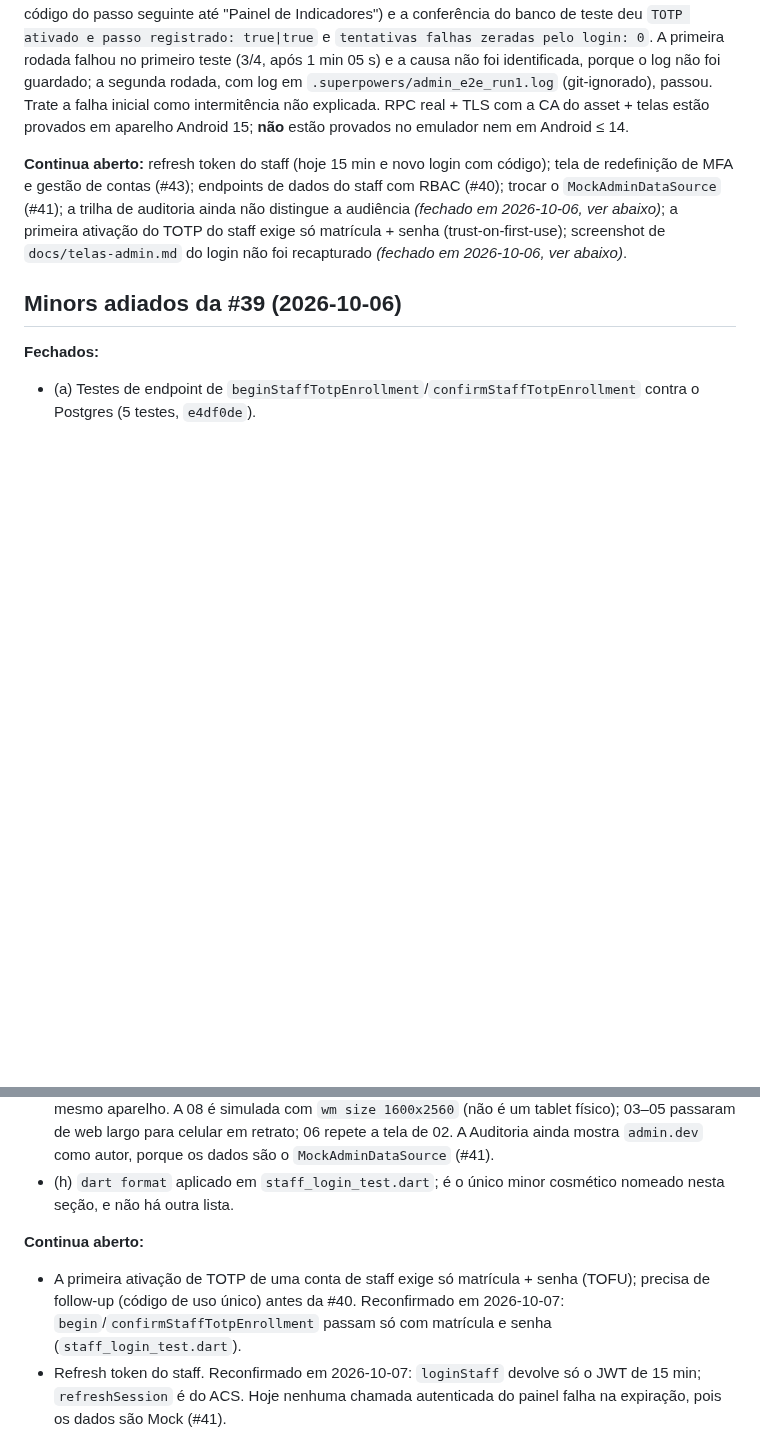
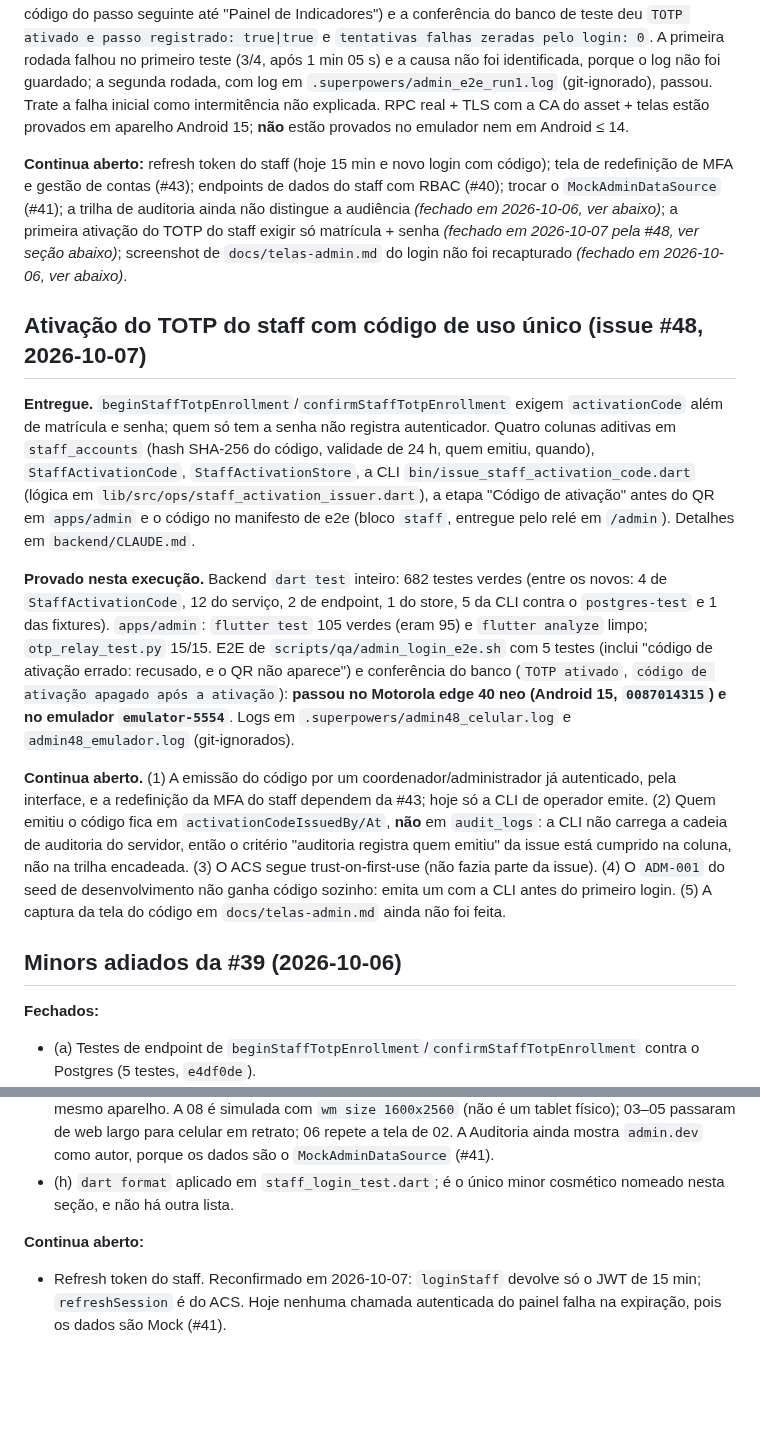
Before and after one commit to hbgit/SinalACS, a Markdown page: PROGRESS.md, 2 parts joined by grey strips. GitHub-like rendering; blank space fills up the shorter version.

Commit message:
docs: ativação do TOTP do staff com código de uso único (#48)

```diff
--- a/PROGRESS.md
+++ b/PROGRESS.md
@@ -630,7 +630,15 @@ Plano: `docs/superpowers/plans/2026-10-02-pendencias-do-acs-flag-secure-ubs-rf08
 
 **Prova em aparelho: EXECUTADA em 2026-10-07 (Motorola edge 40 neo, Android 15, serial `0087014315`, não no emulador).** `DEVICE=0087014315 ./scripts/qa/admin_login_e2e.sh` passou 4/4 (senha errada com mensagem genérica; ativação da MFA pela tela; código errado recusado; login com o código do passo seguinte até "Painel de Indicadores") e a conferência do banco de teste deu `TOTP ativado e passo registrado: true|true` e `tentativas falhas zeradas pelo login: 0`. A primeira rodada falhou no primeiro teste (3/4, após 1 min 05 s) e a causa não foi identificada, porque o log não foi guardado; a segunda rodada, com log em `.superpowers/admin_e2e_run1.log` (git-ignorado), passou. Trate a falha inicial como intermitência não explicada. RPC real + TLS com a CA do asset + telas estão provados em aparelho Android 15; **não** estão provados no emulador nem em Android ≤ 14.
 
-**Continua aberto:** refresh token do staff (hoje 15 min e novo login com código); tela de redefinição de MFA e gestão de contas (#43); endpoints de dados do staff com RBAC (#40); trocar o `MockAdminDataSource` (#41); a trilha de auditoria ainda não distingue a audiência *(fechado em 2026-10-06, ver abaixo)*; a primeira ativação do TOTP do staff exige só matrícula + senha (trust-on-first-use); screenshot de `docs/telas-admin.md` do login não foi recapturado *(fechado em 2026-10-06, ver abaixo)*.
+**Continua aberto:** refresh token do staff (hoje 15 min e novo login com código); tela de redefinição de MFA e gestão de contas (#43); endpoints de dados do staff com RBAC (#40); trocar o `MockAdminDataSource` (#41); a trilha de auditoria ainda não distingue a audiência *(fechado em 2026-10-06, ver abaixo)*; a primeira ativação do TOTP do staff exigir só matrícula + senha *(fechado em 2026-10-07 pela #48, ver seção abaixo)*; screenshot de `docs/telas-admin.md` do login não foi recapturado *(fechado em 2026-10-06, ver abaixo)*.
+
+## Ativação do TOTP do staff com código de uso único (issue #48, 2026-10-07)
+
+**Entregue.** `beginStaffTotpEnrollment`/`confirmStaffTotpEnrollment` exigem `activationCode` além de matrícula e senha; quem só tem a senha não registra autenticador. Quatro colunas aditivas em `staff_accounts` (hash SHA-256 do código, validade de 24 h, quem emitiu, quando), `StaffActivationCode`, `StaffActivationStore`, a CLI `bin/issue_staff_activation_code.dart` (lógica em `lib/src/ops/staff_activation_issuer.dart`), a etapa "Código de ativação" antes do QR em `apps/admin` e o código no manifesto de e2e (bloco `staff`, entregue pelo relé em `/admin`). Detalhes em `backend/CLAUDE.md`.
+
+**Provado nesta execução.** Backend `dart test` inteiro: 682 testes verdes (entre os novos: 4 de `StaffActivationCode`, 12 do serviço, 2 de endpoint, 1 do store, 5 da CLI contra o `postgres-test` e 1 das fixtures). `apps/admin`: `flutter test` 105 verdes (eram 95) e `flutter analyze` limpo; `otp_relay_test.py` 15/15. E2E de `scripts/qa/admin_login_e2e.sh` com 5 testes (inclui "código de ativação errado: recusado, e o QR não aparece") e conferência do banco (`TOTP ativado`, `código de ativação apagado após a ativação`): **passou no Motorola edge 40 neo (Android 15, `0087014315`) e no emulador `emulator-5554`**. Logs em `.superpowers/admin48_celular.log` e `admin48_emulador.log` (git-ignorados).
+
+**Continua aberto.** (1) A emissão do código por um coordenador/administrador já autenticado, pela interface, e a redefinição da MFA do staff dependem da #43; hoje só a CLI de operador emite. (2) Quem emitiu o código fica em `activationCodeIssuedBy/At`, **não** em `audit_logs`: a CLI não carrega a cadeia de auditoria do servidor, então o critério "auditoria registra quem emitiu" da issue está cumprido na coluna, não na trilha encadeada. (3) O ACS segue trust-on-first-use (não fazia parte da issue). (4) O `ADM-001` do seed de desenvolvimento não ganha código sozinho: emita um com a CLI antes do primeiro login. (5) A captura da tela do código em `docs/telas-admin.md` ainda não foi feita.
 
 ## Minors adiados da #39 (2026-10-06)
 
@@ -645,7 +653,6 @@ Plano: `docs/superpowers/plans/2026-10-02-pendencias-do-acs-flag-secure-ubs-rf08
 - (h) `dart format` aplicado em `staff_login_test.dart`; é o único minor cosmético nomeado nesta seção, e não há outra lista.
 
 **Continua aberto:**
-- A primeira ativação de TOTP de uma conta de staff exige só matrícula + senha (TOFU); precisa de follow-up (código de uso único) antes da #40. Reconfirmado em 2026-10-07: `begin`/`confirmStaffTotpEnrollment` passam só com matrícula e senha (`staff_login_test.dart`).
 - Refresh token do staff. Reconfirmado em 2026-10-07: `loginStaff` devolve só o JWT de 15 min; `refreshSession` é do ACS. Hoje nenhuma chamada autenticada do painel falha na expiração, pois os dados são Mock (#41).
 
 **Suítes (2026-10-06):** backend `dart test` 657 verdes; admin `flutter test` 102 verdes, `flutter analyze` sem avisos; `ci_invariants.sh` ok (9 grupos); `check_documentation_links.sh` exit 0.
```
Also changed, not shown: backend/CLAUDE.md (+1 -1 lines).
